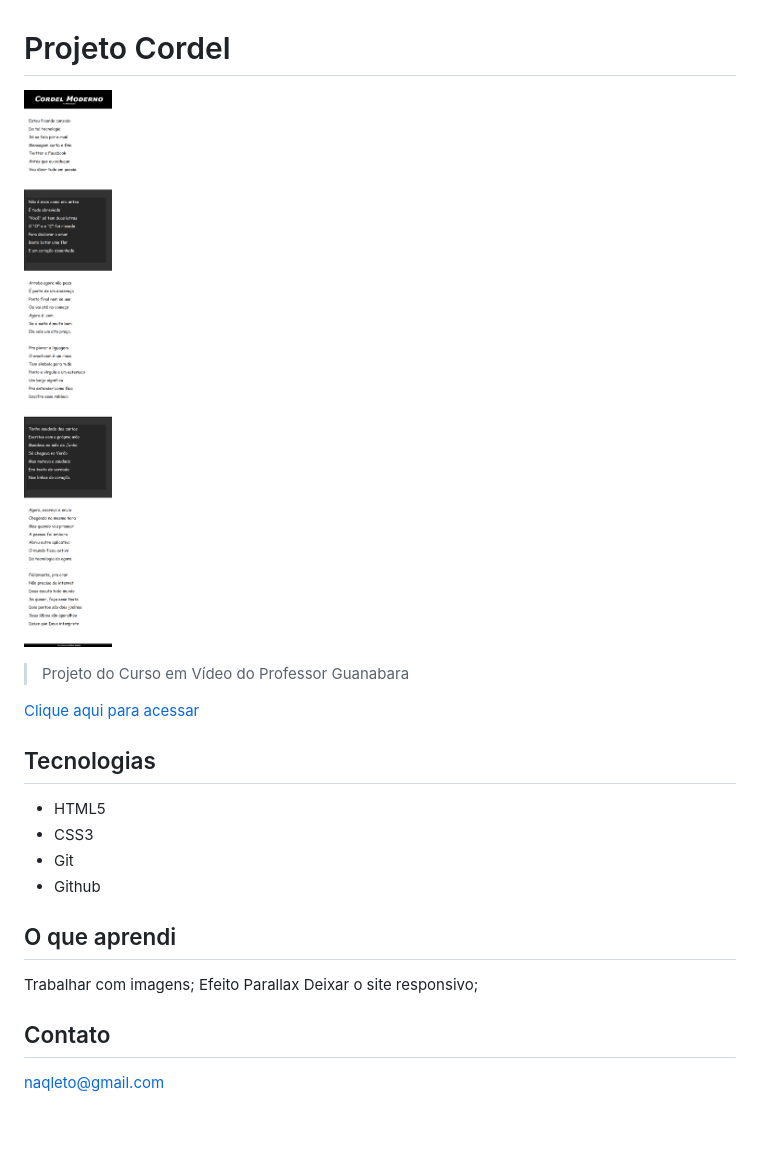
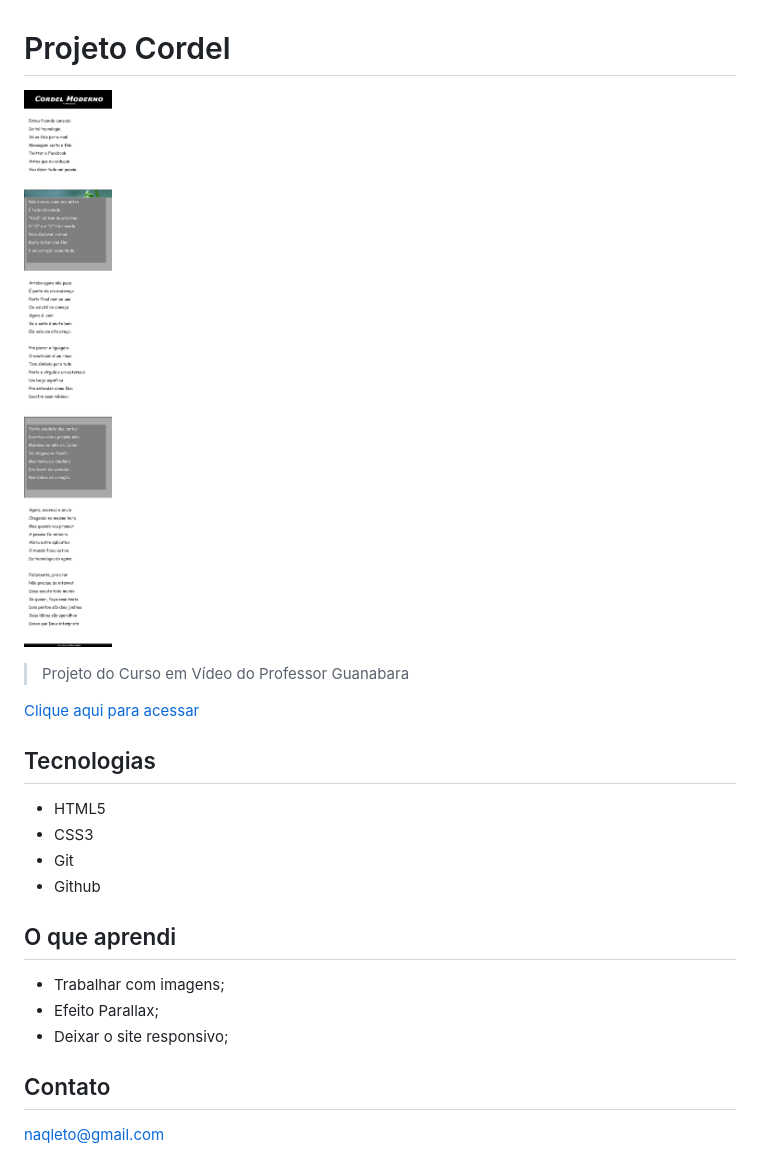
Before and after one commit to naqleto/projeto-cordel, a Markdown page: README.md, the part around the change. Rendered like a GitHub page; pictures changed too: .github/preview.png (deleted), .github/preview1.png (added); blank space fills up the shorter version.

Commit message:
imagens

```diff
--- a/README.md
+++ b/README.md
@@ -1,6 +1,6 @@
 # Projeto Cordel
 
-![preview](./.github/preview.png)
+![preview](./.github/preview1.png)
 
 >Projeto do Curso em Vídeo do Professor Guanabara
 
@@ -15,9 +15,9 @@
 
 
 ## O que aprendi
-Trabalhar com imagens;
-Efeito Parallax
-Deixar o site responsivo;
+- Trabalhar com imagens;
+- Efeito Parallax;
+- Deixar o site responsivo;
 
 ## Contato
 
```
